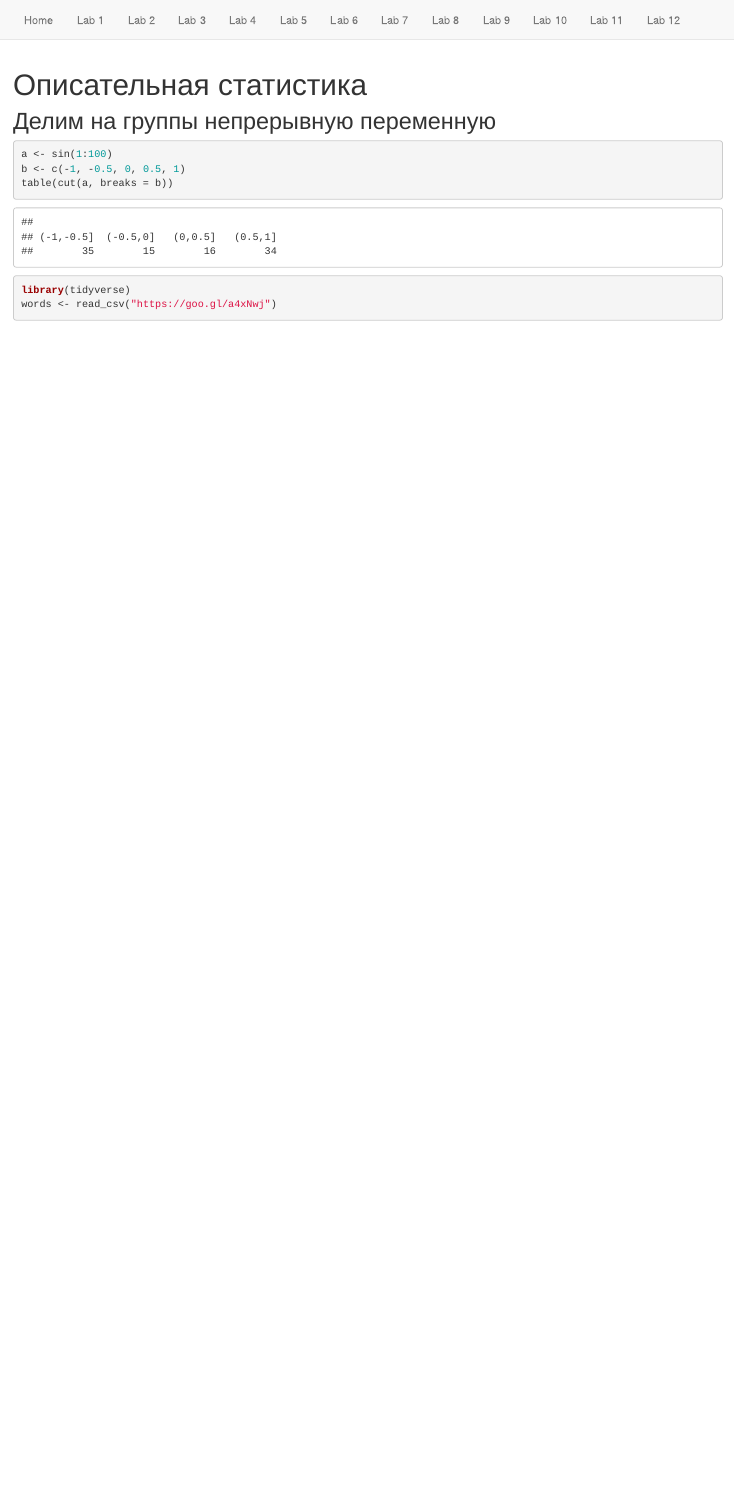
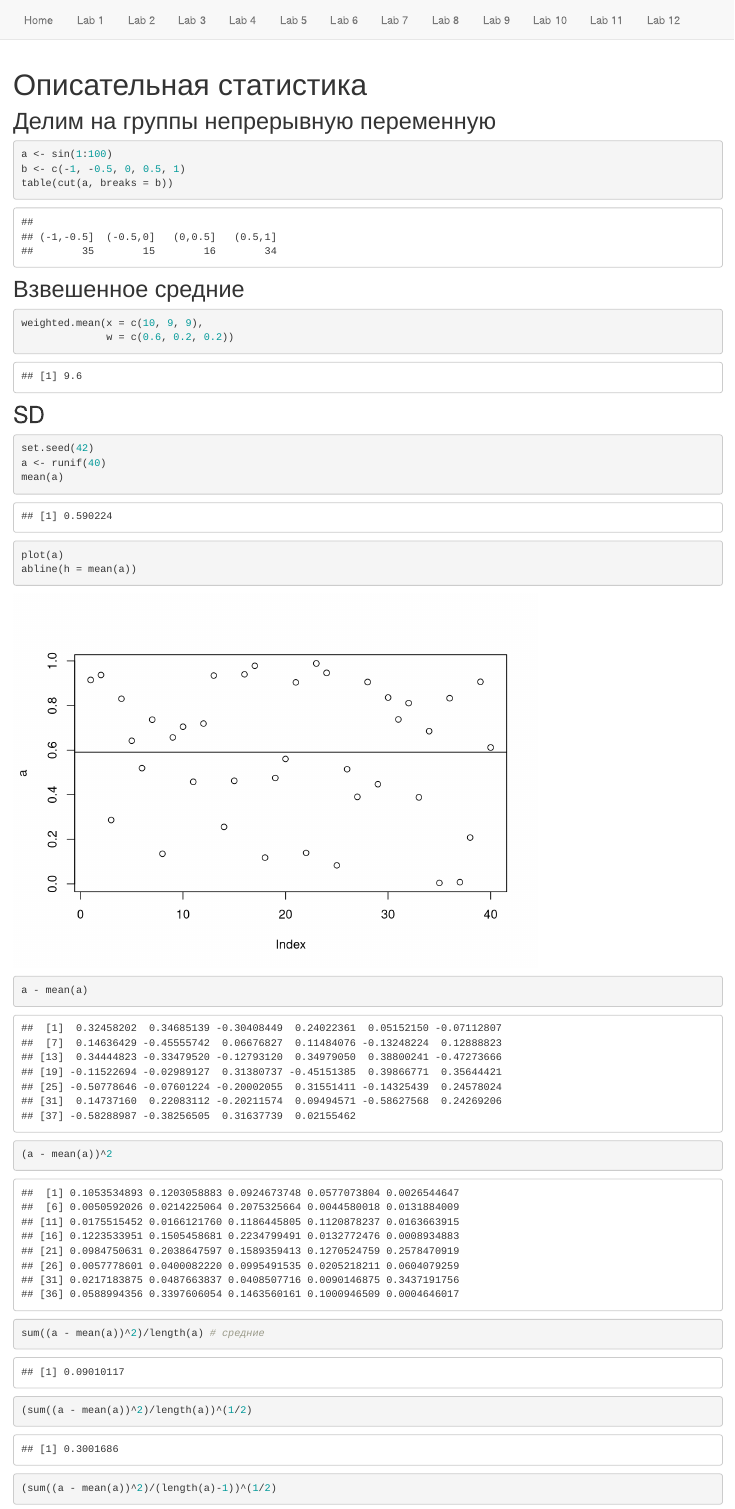
Before and after one commit to agricolamz/FE_R_course, an R Markdown document (Lab_7.Rmd): the page in a window 1100 px wide, from its top. Rendered offline with R 4.5, knitr and Pandoc, with nearby package versions; some code elsewhere in the file could not run offline.

Commit message:
Вт. янв. 31 19:47:05 MSK 2017

````diff
--- a/Lab_7.Rmd
+++ b/Lab_7.Rmd
@@ -9,3 +9,23 @@ b <- c(-1, -0.5, 0, 0.5, 1)
 table(cut(a, breaks = b))
 ```
 
+## Взвешенное средние
+```{r}
+weighted.mean(x = c(10, 9, 9),
+              w = c(0.6, 0.2, 0.2))
+```
+
+## SD
+```{r}
+set.seed(42)
+a <- runif(40)
+mean(a)
+plot(a)
+abline(h = mean(a))
+```
+```{r}
+a - mean(a)
+(a - mean(a))^2
+sum((a - mean(a))^2)/length(a) # средние
+(sum((a - mean(a))^2)/length(a))^(1/2)
+(sum((a - mean(a))^2)/(length(a)-1))^(1/2)
````
Also changed, not shown: Lab_7.Rmd (4 more changed lines), 4 other files.
